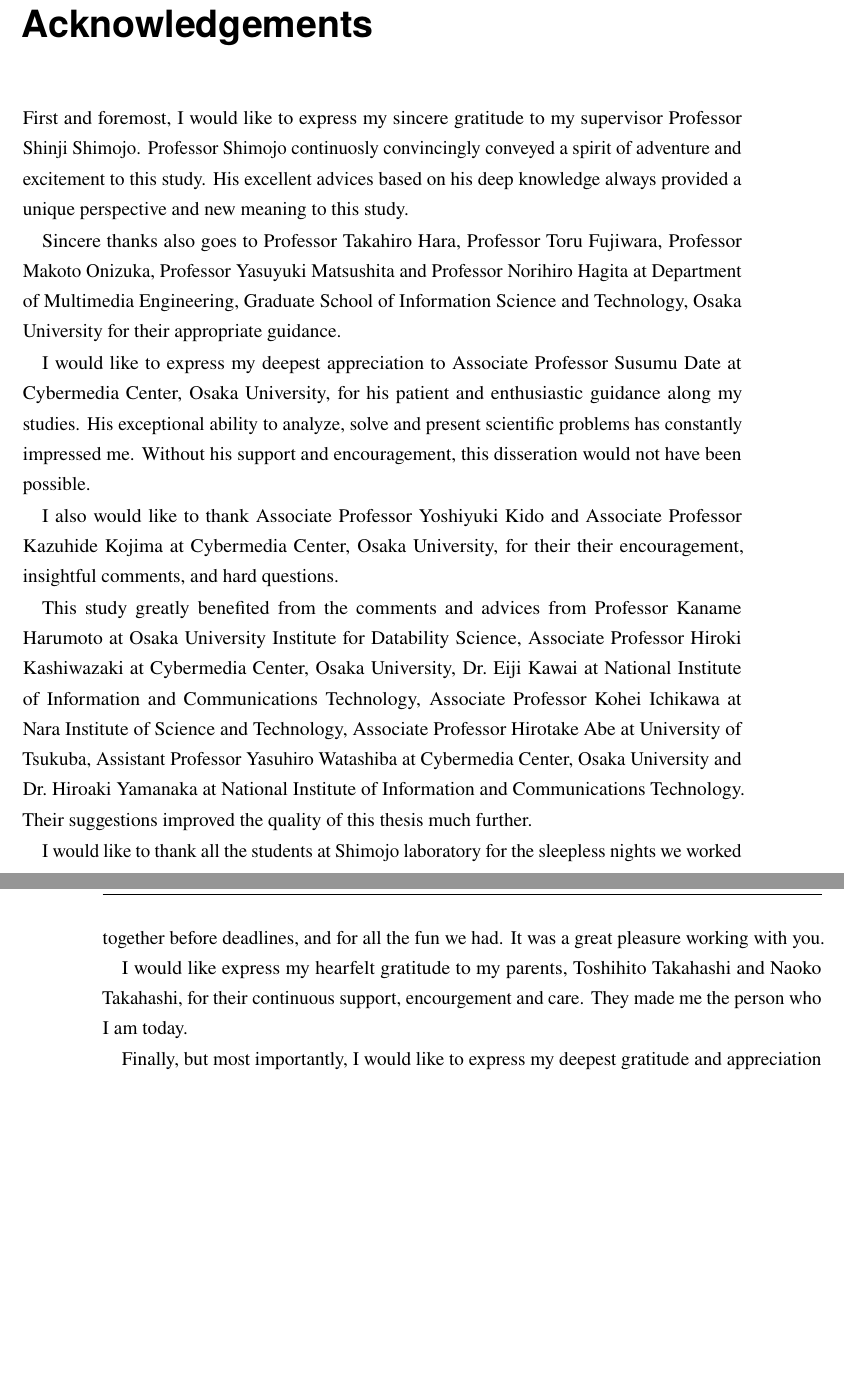
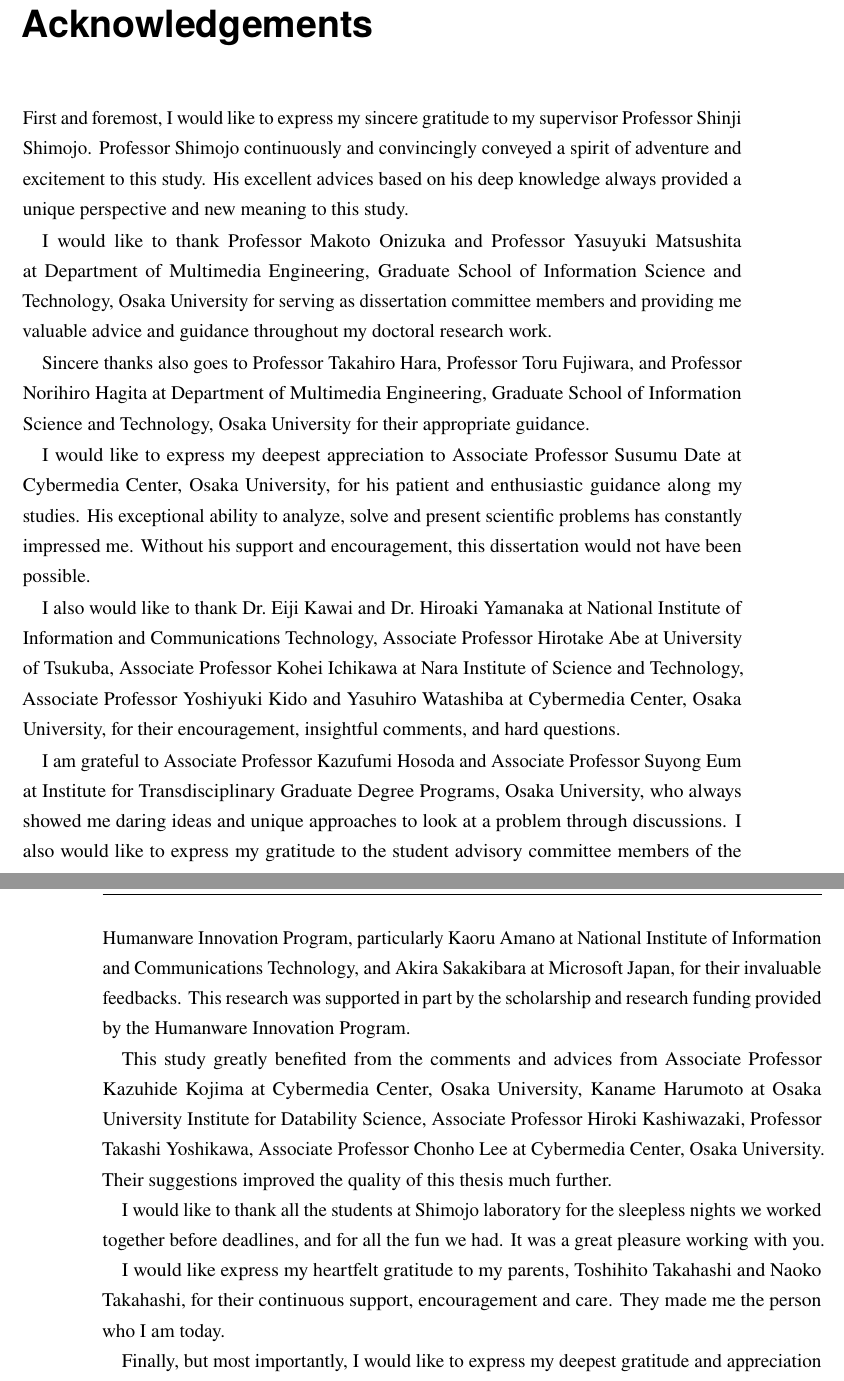
Before and after one commit to keichi/dissertation, a LaTeX thesis (src/main.tex, which reads src/acknowledgements.tex): two parts of pages 109 and 110 of 119, joined at a grey line, cut so that both start at the same text, the shorter picture padded with empty space. Compiled offline with pdfLaTeX.

Commit message:
[謝辞] 修正完了

```diff
--- a/src/acknowledgements.tex
+++ b/src/acknowledgements.tex
@@ -1,43 +1,67 @@
 \addchap{Acknowledgements}
 
+% 主査
 First and foremost, I would like to express my sincere gratitude to my
-supervisor Professor Shinji Shimojo. Professor Shimojo continuosly
+supervisor Professor Shinji Shimojo. Professor Shimojo continuously and
 convincingly conveyed a spirit of adventure and excitement to this study. His
 excellent advices based on his deep knowledge always provided a unique
 perspective and new meaning to this study.
 
+% 副査
+I would like to thank Professor Makoto Onizuka and Professor Yasuyuki
+Matsushita at Department of Multimedia Engineering, Graduate School of
+Information Science and Technology, Osaka University for serving as
+dissertation committee members and providing me valuable advice and guidance
+throughout my doctoral research work.
+
+% 専攻の教授
 Sincere thanks also goes to Professor Takahiro Hara, Professor Toru Fujiwara,
-Professor Makoto Onizuka, Professor Yasuyuki Matsushita and Professor Norihiro
-Hagita at Department of Multimedia Engineering, Graduate School of Information
-Science and Technology, Osaka University for their appropriate guidance.
+and Professor Norihiro Hagita at Department of Multimedia Engineering,
+Graduate School of Information Science and Technology, Osaka University for
+their appropriate guidance.
 
+% 指導教員
 I would like to express my deepest appreciation to Associate Professor Susumu
 Date at Cybermedia Center, Osaka University, for his patient and enthusiastic
 guidance along my studies. His exceptional ability to analyze, solve and
 present scientific problems has constantly impressed me. Without his support
-and encouragement, this disseration would not have been possible.
+and encouragement, this dissertation would not have been possible.
 
-I also would like to thank Associate Professor Yoshiyuki Kido and Associate
-Professor Kazuhide Kojima at Cybermedia Center, Osaka University, for their
-their encouragement, insightful comments, and hard questions.
+% NICTプロジェクト
+I also would like to thank Dr.~Eiji Kawai and Dr.~Hiroaki Yamanaka at National
+Institute of Information and Communications Technology, Associate Professor
+Hirotake Abe at University of Tsukuba, Associate Professor Kohei Ichikawa at
+Nara Institute of Science and Technology, Associate Professor Yoshiyuki Kido
+and Yasuhiro Watashiba at Cybermedia Center, Osaka University, for their
+encouragement, insightful comments, and hard questions.
 
-This study greatly benefited from the comments and advices from Professor
-Kaname Harumoto at Osaka University Institute for Datability Science,
-Associate Professor Hiroki Kashiwazaki at Cybermedia Center, Osaka University,
-Dr.~Eiji Kawai at National Institute of Information and Communications
-Technology, Associate Professor Kohei Ichikawa at Nara Institute of Science
-and Technology, Associate Professor Hirotake Abe at University of Tsukuba,
-Assistant Professor Yasuhiro Watashiba at Cybermedia Center, Osaka University
-and Dr.~Hiroaki Yamanaka at National Institute of Information and
-Communications Technology. Their suggestions improved the quality of this
-thesis much further.
+% ヒューマンウェアイノベーションプログラム
+I am grateful to  Associate Professor Kazufumi Hosoda and Associate Professor
+Suyong Eum at Institute for Transdisciplinary Graduate Degree Programs, Osaka
+University, who always showed me daring ideas and unique approaches to look at
+a problem through discussions. I also would like to express my gratitude to
+the student advisory committee members of the Humanware Innovation Program,
+particularly Kaoru Amano at National Institute of Information and
+Communications Technology, and Akira Sakakibara at Microsoft Japan, for their
+invaluable feedbacks. This research was supported in part by the scholarship
+and research funding provided by the Humanware Innovation Program.
 
+% 兼任教員
+This study greatly benefited from the comments and advices from Associate
+Professor Kazuhide Kojima at Cybermedia Center, Osaka University, Kaname
+Harumoto at Osaka University Institute for Datability Science, Associate
+Professor Hiroki Kashiwazaki, Professor Takashi Yoshikawa, Associate Professor
+Chonho Lee at Cybermedia Center, Osaka University. Their suggestions improved
+the quality of this thesis much further.
+
+% 学生
 I would like to thank all the students at Shimojo laboratory for the sleepless
 nights we worked together before deadlines, and for all the fun we had. It was
 a great pleasure working with you.
 
-I would like express my hearfelt gratitude to my parents, Toshihito Takahashi
-and Naoko Takahashi, for their continuous support, encourgement and care. They
+% 家族
+I would like express my heartfelt gratitude to my parents, Toshihito Takahashi
+and Naoko Takahashi, for their continuous support, encouragement and care. They
 made me the person who I am today.
 
 Finally, but most importantly, I would like to express my deepest gratitude
```
